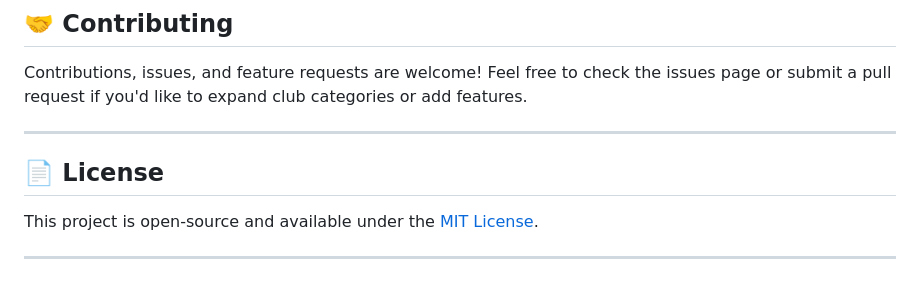
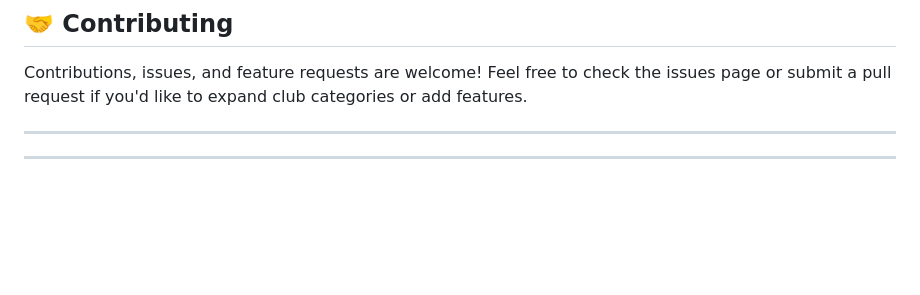
Before and after one commit to 084divyanshuraj/Campus-Club-Explorer-UI-only-, a Markdown page: README.md, the part around the change. GitHub-like rendering; blank space fills up the shorter version.

Commit message:
Remove license section from README
Removed license section from README.md

```diff
--- a/README.md
+++ b/README.md
@@ -117,8 +117,6 @@ Contributions, issues, and feature requests are welcome! Feel free to check the
 
 ---
 
-## 📄 License
 
-This project is open-source and available under the [MIT License](LICENSE).
 
 ---
```
